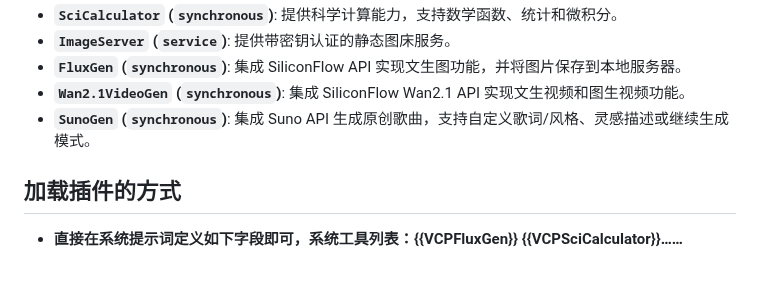
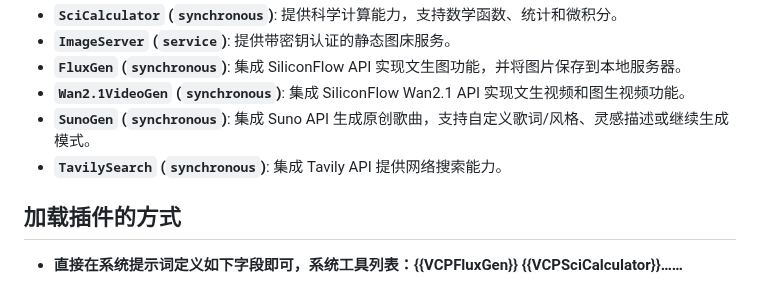
Before and after one commit to zolacoco/VCPToolBox, a Markdown page: README.md, the part around the change. Rendered like a GitHub page.

```diff
--- a/README.md
+++ b/README.md
@@ -59,6 +59,7 @@ VCP 旨在构建一个超越传统 AI 交互模式的中间层，它是一个高
 *   **`FluxGen` (`synchronous`)**: 集成 SiliconFlow API 实现文生图功能，并将图片保存到本地服务器。
 *   **`Wan2.1VideoGen` (`synchronous`)**: 集成 SiliconFlow Wan2.1 API 实现文生视频和图生视频功能。
 *   **`SunoGen` (`synchronous`)**: 集成 Suno API 生成原创歌曲，支持自定义歌词/风格、灵感描述或继续生成模式。
+*   **`TavilySearch` (`synchronous`)**: 集成 Tavily API 提供网络搜索能力。
 
 ## 加载插件的方式
 *   **直接在系统提示词定义如下字段即可，系统工具列表：{{VCPFluxGen}} {{VCPSciCalculator}}……**
```
